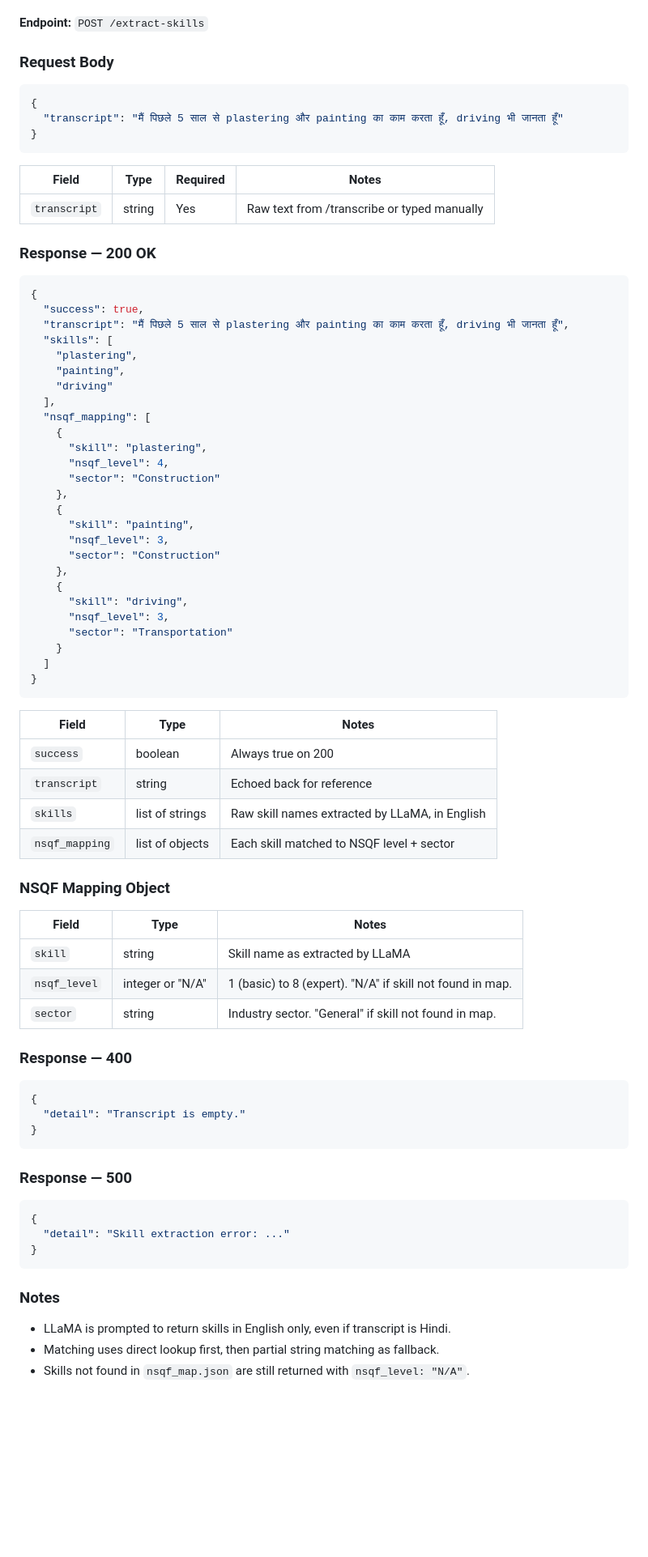
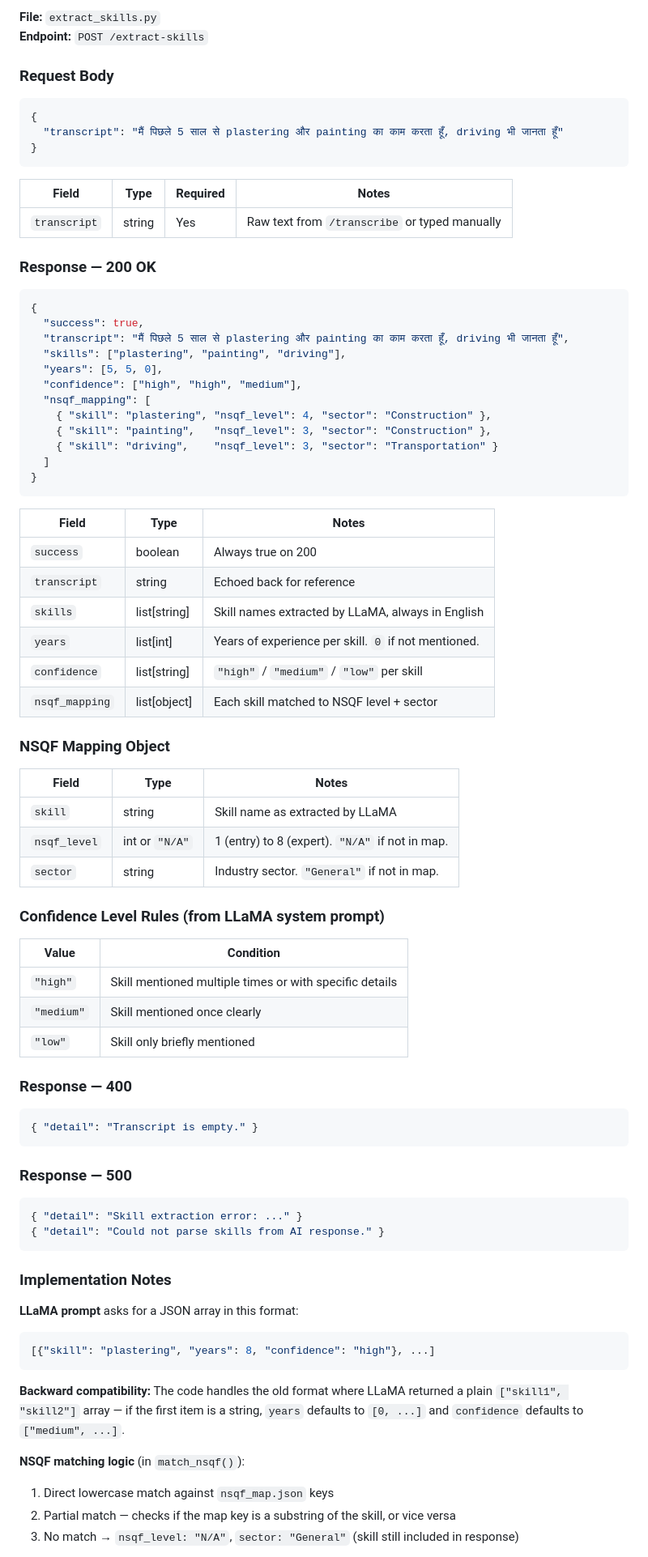
Before and after one commit to nikhil11690/NEEV, a Markdown page: Backend/Aayush/NLP_PIPELINE.md, the part around one of its changes. Shown at 81% size. Rendered like a GitHub page; blank space fills up the shorter version.

Commit message:
Update NLP pipeline documentation for skill extraction
Enhanced NLP pipeline documentation with details on skill extraction including years of experience and confidence levels.

````diff
--- a/Backend/Aayush/NLP_PIPELINE.md
+++ b/Backend/Aayush/NLP_PIPELINE.md
@@ -74,4 +80,5 @@ Takes a transcript and returns a list of occupational skills mapped to NSQF leve
 
+**File:** `extract_skills.py`
 **Endpoint:** `POST /extract-skills`
 
 ### Request Body
@@ -83,34 +90,20 @@ Takes a transcript and returns a list of occupational skills mapped to NSQF leve
 
 | Field | Type | Required | Notes |
 |---|---|---|---|
-| `transcript` | string | Yes | Raw text from /transcribe or typed manually |
+| `transcript` | string | Yes | Raw text from `/transcribe` or typed manually |
 
 ### Response — 200 OK
 ```json
 {
   "success": true,
   "transcript": "मैं पिछले 5 साल से plastering और painting का काम करता हूँ, driving भी जानता हूँ",
-  "skills": [
-    "plastering",
-    "painting",
-    "driving"
-  ],
+  "skills": ["plastering", "painting", "driving"],
+  "years": [5, 5, 0],
+  "confidence": ["high", "high", "medium"],
   "nsqf_mapping": [
-    {
-      "skill": "plastering",
-      "nsqf_level": 4,
-      "sector": "Construction"
-    },
-    {
-      "skill": "painting",
-      "nsqf_level": 3,
-      "sector": "Construction"
-    },
-    {
-      "skill": "driving",
-      "nsqf_level": 3,
-      "sector": "Transportation"
-    }
+    { "skill": "plastering", "nsqf_level": 4, "sector": "Construction" },
+    { "skill": "painting",   "nsqf_level": 3, "sector": "Construction" },
+    { "skill": "driving",    "nsqf_level": 3, "sector": "Transportation" }
   ]
 }
 ```
@@ -119,31 +112,47 @@ Takes a transcript and returns a list of occupational skills mapped to NSQF leve
 |---|---|---|
 | `success` | boolean | Always true on 200 |
 | `transcript` | string | Echoed back for reference |
-| `skills` | list of strings | Raw skill names extracted by LLaMA, in English |
-| `nsqf_mapping` | list of objects | Each skill matched to NSQF level + sector |
+| `skills` | list[string] | Skill names extracted by LLaMA, always in English |
+| `years` | list[int] | Years of experience per skill. `0` if not mentioned. |
+| `confidence` | list[string] | `"high"` / `"medium"` / `"low"` per skill |
+| `nsqf_mapping` | list[object] | Each skill matched to NSQF level + sector |
 
 ### NSQF Mapping Object
 | Field | Type | Notes |
 |---|---|---|
 | `skill` | string | Skill name as extracted by LLaMA |
-| `nsqf_level` | integer or "N/A" | 1 (basic) to 8 (expert). "N/A" if skill not found in map. |
-| `sector` | string | Industry sector. "General" if skill not found in map. |
+| `nsqf_level` | int or `"N/A"` | 1 (entry) to 8 (expert). `"N/A"` if not in map. |
+| `sector` | string | Industry sector. `"General"` if not in map. |
+
+### Confidence Level Rules (from LLaMA system prompt)
+| Value | Condition |
+|---|---|
+| `"high"` | Skill mentioned multiple times or with specific details |
+| `"medium"` | Skill mentioned once clearly |
+| `"low"` | Skill only briefly mentioned |
 
 ### Response — 400
 ```json
-{
-  "detail": "Transcript is empty."
-}
+{ "detail": "Transcript is empty." }
 ```
 
 ### Response — 500
 ```json
-{
-  "detail": "Skill extraction error: ..."
-}
+{ "detail": "Skill extraction error: ..." }
+{ "detail": "Could not parse skills from AI response." }
 ```
 
-### Notes
-- LLaMA is prompted to return skills in English only, even if transcript is Hindi.
-- Matching uses direct lookup first, then partial string matching as fallback.
-- Skills not found in `nsqf_map.json` are still returned with `nsqf_level: "N/A"`.
+### Implementation Notes
+
+**LLaMA prompt** asks for a JSON array in this format:
+```json
+[{"skill": "plastering", "years": 8, "confidence": "high"}, ...]
+```
+
+**Backward compatibility:** The code handles the old format where LLaMA returned a plain `["skill1", "skill2"]` array — if the first item is a string, `years` defaults to `[0, ...]` and `confidence` defaults to `["medium", ...]`.
+
+**NSQF matching logic** (in `match_nsqf()`):
+1. Direct lowercase match against `nsqf_map.json` keys
+2. Partial match — checks if the map key is a substring of the skill, or vice versa
+3. No match → `nsqf_level: "N/A"`, `sector: "General"` (skill still included in response)
+
````
Also changed, not shown: other parts of Backend/Aayush/NLP_PIPELINE.md (+48 -32 lines).
